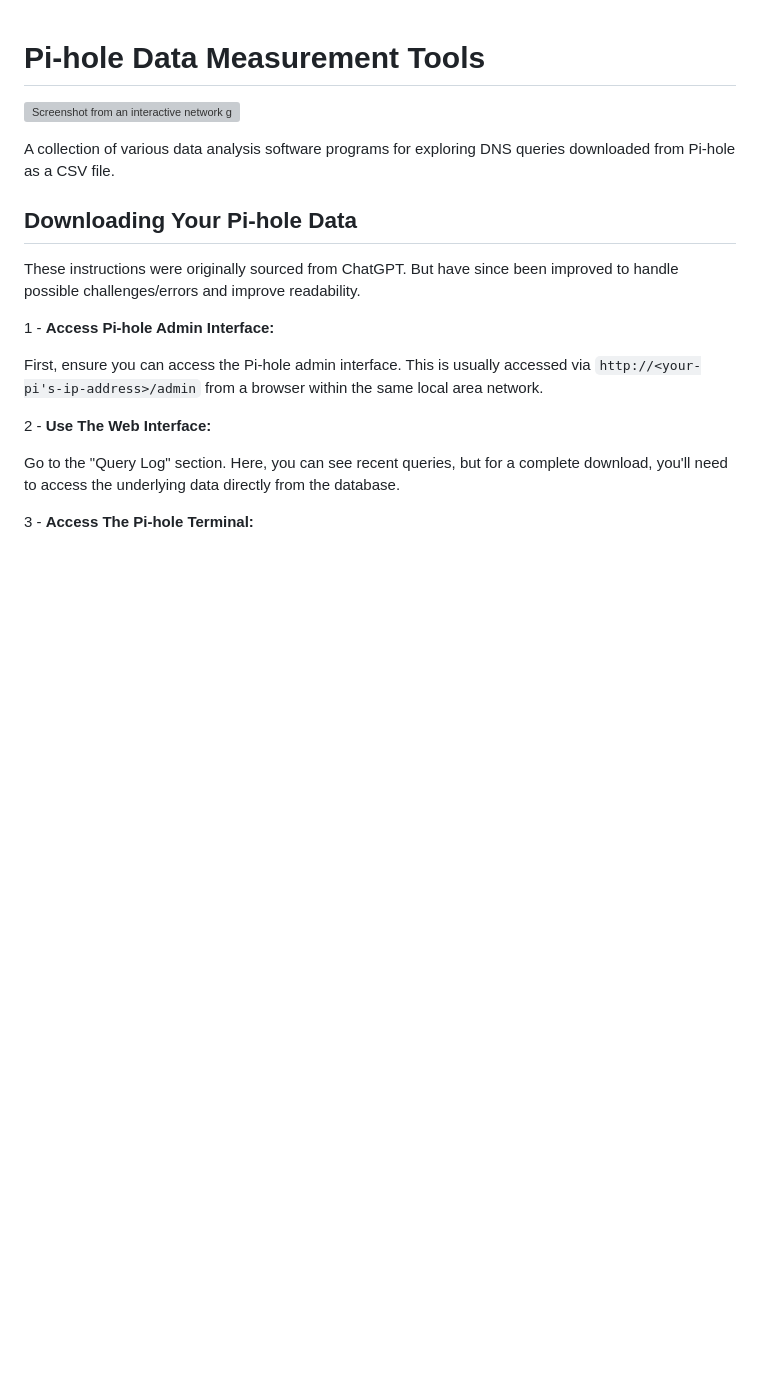
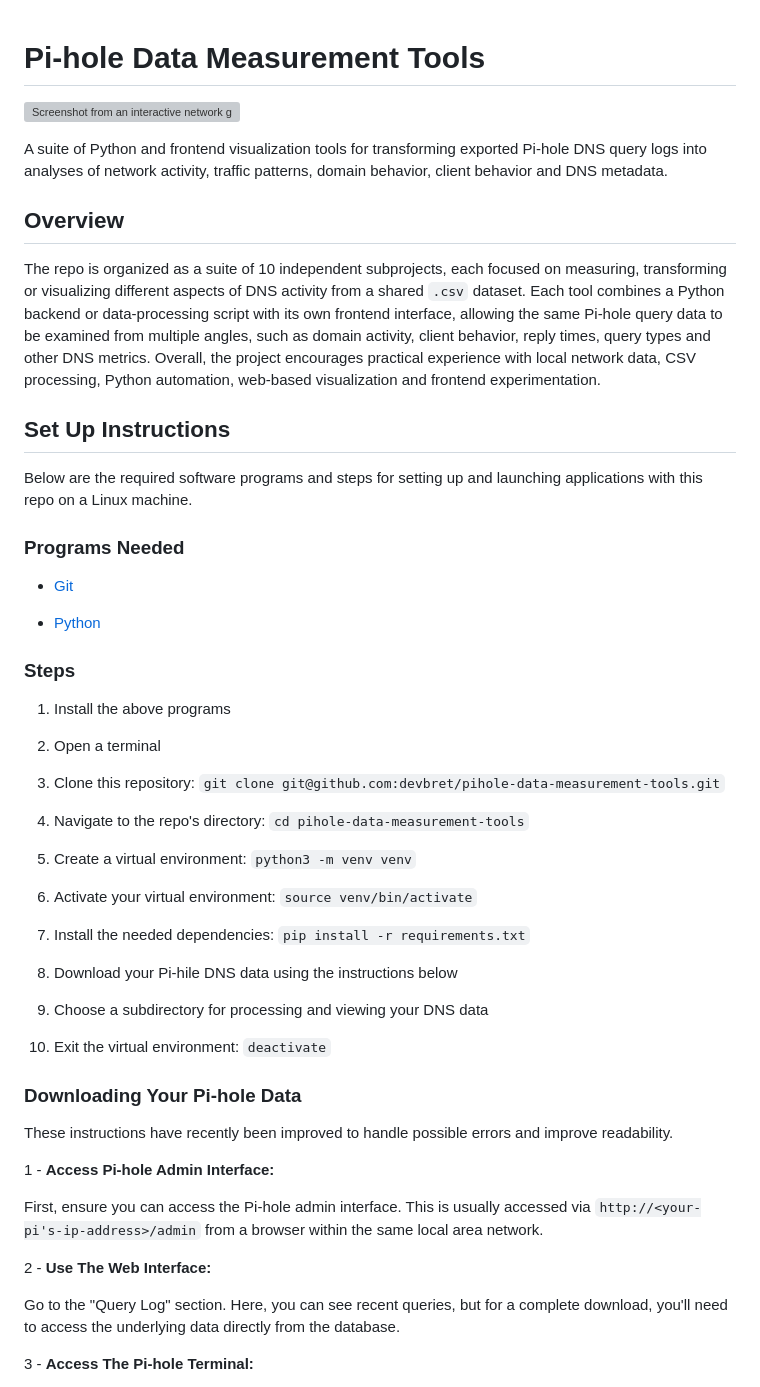
Before and after one commit to devbret/pihole-data-measurement-tools, a Markdown page: README.md, the part around one of its changes. Rendered like a GitHub page; blank space fills up the shorter version; grey boxes are pictures that could not be loaded.

Commit message:
Rebuild the repo's primary README.md file for easier reading.

```diff
--- a/README.md
+++ b/README.md
@@ -2,11 +2,47 @@
 
 ![Screenshot from an interactive network graph of DNS queries.](https://hosting.photobucket.com/bbcfb0d4-be20-44a0-94dc-65bff8947cf2/14604989-fd2d-456d-a3ec-76e8798ed294.png)
 
-A collection of various data analysis software programs for exploring DNS queries downloaded from Pi-hole as a CSV file.
+A suite of Python and frontend visualization tools for transforming exported Pi-hole DNS query logs into analyses of network activity, traffic patterns, domain behavior, client behavior and DNS metadata.
 
-## Downloading Your Pi-hole Data
+## Overview
 
-These instructions were originally sourced from ChatGPT. But have since been improved to handle possible challenges/errors and improve readability.
+The repo is organized as a suite of 10 independent subprojects, each focused on measuring, transforming or visualizing different aspects of DNS activity from a shared `.csv` dataset. Each tool combines a Python backend or data-processing script with its own frontend interface, allowing the same Pi-hole query data to be examined from multiple angles, such as domain activity, client behavior, reply times, query types and other DNS metrics. Overall, the project encourages practical experience with local network data, CSV processing, Python automation, web-based visualization and frontend experimentation.
+
+## Set Up Instructions
+
+Below are the required software programs and steps for setting up and launching applications with this repo on a Linux machine.
+
+### Programs Needed
+
+- [Git](https://git-scm.com/downloads)
+
+- [Python](https://www.python.org/downloads/)
+
+### Steps
+
+1. Install the above programs
+
+2. Open a terminal
+
+3. Clone this repository: `git clone git@github.com:devbret/pihole-data-measurement-tools.git`
+
+4. Navigate to the repo's directory: `cd pihole-data-measurement-tools`
+
+5. Create a virtual environment: `python3 -m venv venv`
+
+6. Activate your virtual environment: `source venv/bin/activate`
+
+7. Install the needed dependencies: `pip install -r requirements.txt`
+
+8. Download your Pi-hile DNS data using the instructions below
+
+9. Choose a subdirectory for processing and viewing your DNS data
+
+10. Exit the virtual environment: `deactivate`
+
+### Downloading Your Pi-hole Data
+
+These instructions have recently been improved to handle possible errors and improve readability.
 
 1 - **Access Pi-hole Admin Interface:**
 
```
Also changed, not shown: other parts of README.md (+10 -28 lines).
